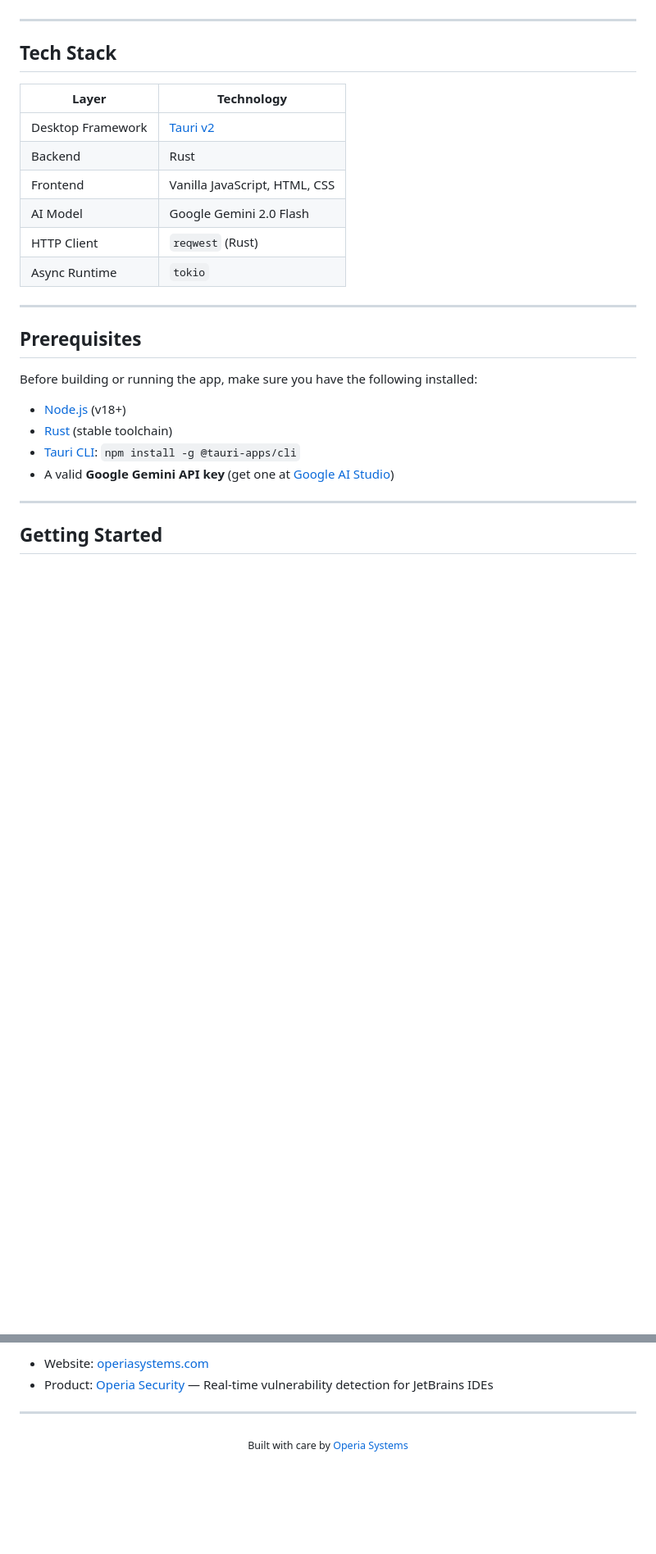
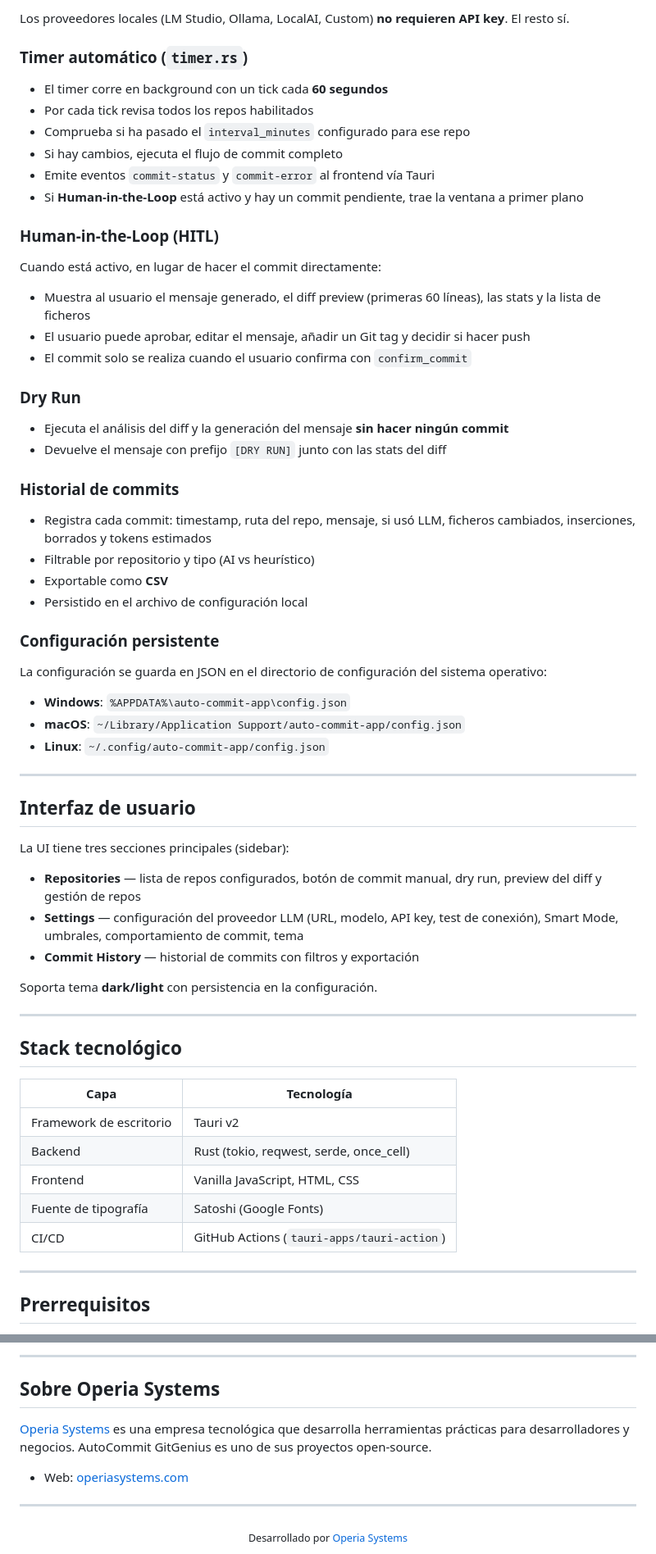
Before and after one commit to Phosky71/AutoCommit-GitGenius, a Markdown page: README.md, 2 parts joined by grey strips. Shown at 82% size. Rendered like a GitHub page; blank space fills up the shorter version.

```diff
--- a/README.md
+++ b/README.md
@@ -34,29 +64,60 @@ The application is built with **Tauri v2** (Rust backend) and a vanilla JavaScri
+Los proveedores locales (LM Studio, Ollama, LocalAI, Custom) **no requieren API key**. El resto sí.
+
+### Timer automático (`timer.rs`)
+- El timer corre en background con un tick cada **60 segundos**
+- Por cada tick revisa todos los repos habilitados
+- Comprueba si ha pasado el `interval_minutes` configurado para ese repo
+- Si hay cambios, ejecuta el flujo de commit completo
+- Emite eventos `commit-status` y `commit-error` al frontend vía Tauri
+- Si **Human-in-the-Loop** está activo y hay un commit pendiente, trae la ventana a primer plano
+
+### Human-in-the-Loop (HITL)
+Cuando está activo, en lugar de hacer el commit directamente:
+- Muestra al usuario el mensaje generado, el diff preview (primeras 60 líneas), las stats y la lista de ficheros
+- El usuario puede aprobar, editar el mensaje, añadir un Git tag y decidir si hacer push
+- El commit solo se realiza cuando el usuario confirma con `confirm_commit`
+
+### Dry Run
+- Ejecuta el análisis del diff y la generación del mensaje **sin hacer ningún commit**
+- Devuelve el mensaje con prefijo `[DRY RUN]` junto con las stats del diff
+
+### Historial de commits
+- Registra cada commit: timestamp, ruta del repo, mensaje, si usó LLM, ficheros cambiados, inserciones, borrados y tokens estimados
+- Filtrable por repositorio y tipo (AI vs heurístico)
+- Exportable como **CSV**
+- Persistido en el archivo de configuración local
+
+### Configuración persistente
+La configuración se guarda en JSON en el directorio de configuración del sistema operativo:
+- **Windows**: `%APPDATA%\auto-commit-app\config.json`
+- **macOS**: `~/Library/Application Support/auto-commit-app/config.json`
+- **Linux**: `~/.config/auto-commit-app/config.json`
 
 ---
 
-## Tech Stack
+## Interfaz de usuario
 
-| Layer | Technology |
-|-------|------------|
-| Desktop Framework | [Tauri v2](https://tauri.app) |
-| Backend | Rust |
-| Frontend | Vanilla JavaScript, HTML, CSS |
-| AI Model | Google Gemini 2.0 Flash |
-| HTTP Client | `reqwest` (Rust) |
-| Async Runtime | `tokio` |
+La UI tiene tres secciones principales (sidebar):
+
+- **Repositories** — lista de repos configurados, botón de commit manual, dry run, preview del diff y gestión de repos
+- **Settings** — configuración del proveedor LLM (URL, modelo, API key, test de conexión), Smart Mode, umbrales, comportamiento de commit, tema
+- **Commit History** — historial de commits con filtros y exportación
+
+Soporta tema **dark/light** con persistencia en la configuración.
 
 ---
 
-## Prerequisites
+## Stack tecnológico
 
-Before building or running the app, make sure you have the following installed:
-
-- [Node.js](https://nodejs.org) (v18+)
-- [Rust](https://www.rust-lang.org/tools/install) (stable toolchain)
-- [Tauri CLI](https://tauri.app/start/): `npm install -g @tauri-apps/cli`
-- A valid **Google Gemini API key** (get one at [Google AI Studio](https://aistudio.google.com))
+| Capa | Tecnología |
+|------|------------|
+| Framework de escritorio | Tauri v2 |
+| Backend | Rust (tokio, reqwest, serde, once_cell) |
+| Frontend | Vanilla JavaScript, HTML, CSS |
+| Fuente de tipografía | Satoshi (Google Fonts) |
+| CI/CD | GitHub Actions (`tauri-apps/tauri-action`) |
 
 ---
 
-## Getting Started
+## Prerrequisitos
 
@@ -145,9 +218,14 @@ This project is licensed under the **MIT License**. See the [LICENSE](LICENSE) f
 
-- Website: [operiasystems.com](https://operiasystems.com)
-- Product: [Operia Security](https://operiasystems.com) — Real-time vulnerability detection for JetBrains IDEs
+---
+
+## Sobre Operia Systems
+
+[Operia Systems](https://operiasystems.com) es una empresa tecnológica que desarrolla herramientas prácticas para desarrolladores y negocios. AutoCommit GitGenius es uno de sus proyectos open-source.
+
+- Web: [operiasystems.com](https://operiasystems.com)
 
 ---
 
 <div align="center">
-  <sub>Built with care by <a href="https://operiasystems.com">Operia Systems</a></sub>
+  <sub>Desarrollado por <a href="https://operiasystems.com">Operia Systems</a></sub>
 </div>
```
Also changed, not shown: other parts of README.md (+98 -56 lines).
